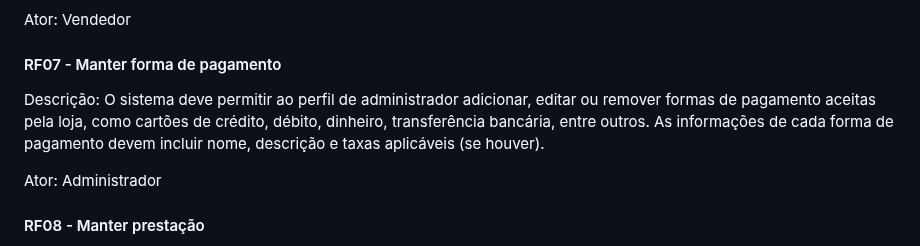
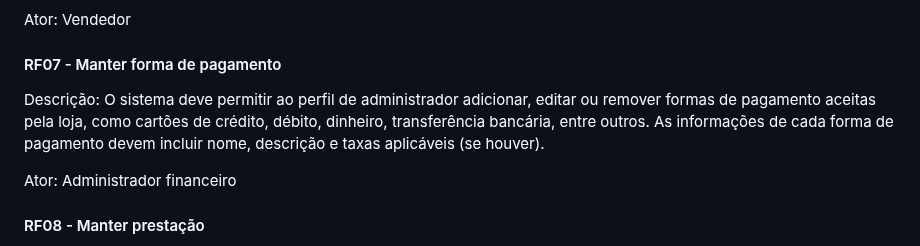
Before and after one commit to Control-Cash/controlcash, a Markdown page: docs/documento-de-visao.md, the part around the change. GitHub-like rendering.

Commit message:
Formata RF07 #8

```diff
--- a/docs/documento-de-visao.md
+++ b/docs/documento-de-visao.md
@@ -106,12 +106,12 @@ Ator: Vendedor
 
 #### RF07 - Manter forma de pagamento
 
-Descrição:  O sistema deve permitir ao perfil de administrador adicionar, editar
-ou remover formas de pagamento aceitas pela loja, como cartões de crédito, débito,
-dinheiro, transferência bancária, entre outros. As informações de cada forma de
-pagamento devem incluir nome, descrição e taxas aplicáveis (se houver).
+Descrição: O sistema deve permitir ao perfil de administrador adicionar, editar
+ou remover formas de pagamento aceitas pela loja, como cartões de crédito,
+débito, dinheiro, transferência bancária, entre outros. As informações de cada
+forma de pagamento devem incluir nome, descrição e taxas aplicáveis (se houver).
 
-Ator: Administrador
+Ator: Administrador financeiro
 
 #### RF08 - Manter prestação
 
```
